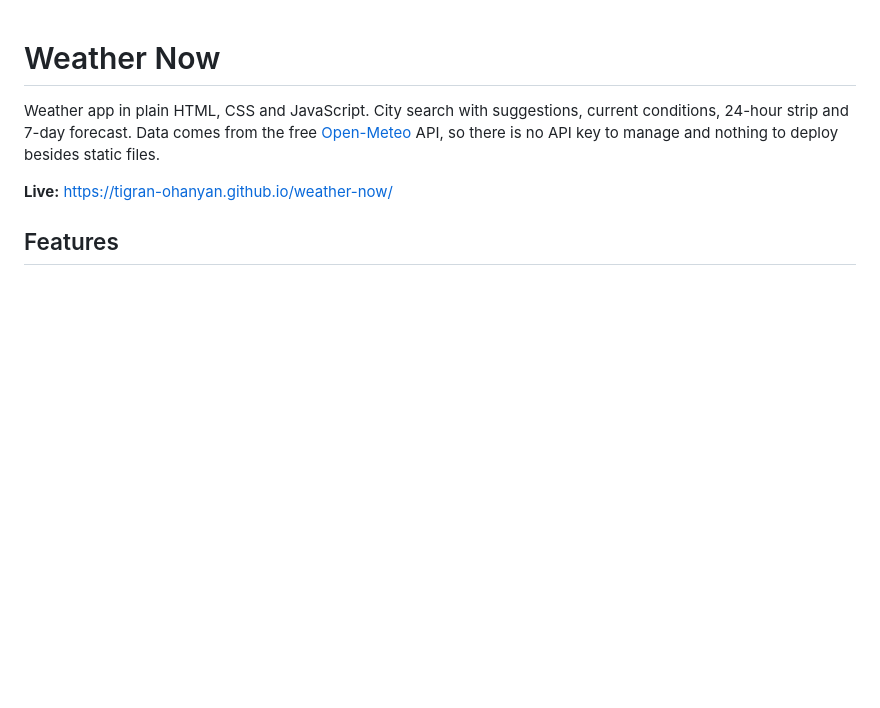
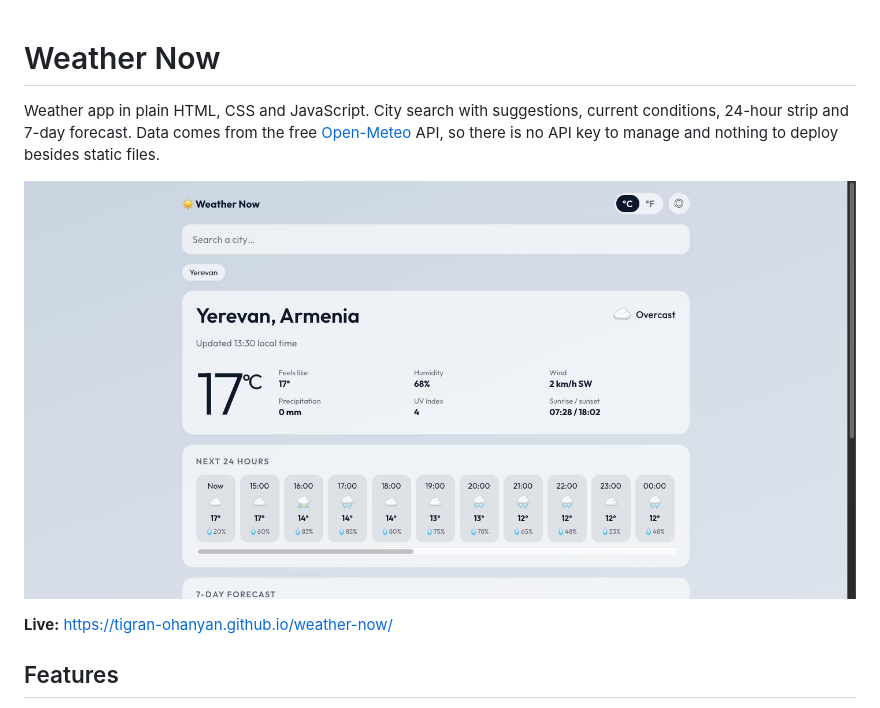
Before and after one commit to tigran-ohanyan/weather-now, a Markdown page: README.md, the part around the change. GitHub-like rendering; pictures changed too: docs/screenshot.jpg (added); blank space fills up the shorter version.

Commit message:
Add screenshot to README

```diff
--- a/README.md
+++ b/README.md
@@ -3,6 +3,8 @@
 Weather app in plain HTML, CSS and JavaScript. City search with suggestions, current conditions,
 24-hour strip and 7-day forecast. Data comes from the free [Open-Meteo](https://open-meteo.com/) API,
 so there is no API key to manage and nothing to deploy besides static files.
+
+![Screenshot](docs/screenshot.jpg)
 
 **Live:** https://tigran-ohanyan.github.io/weather-now/
 
```
